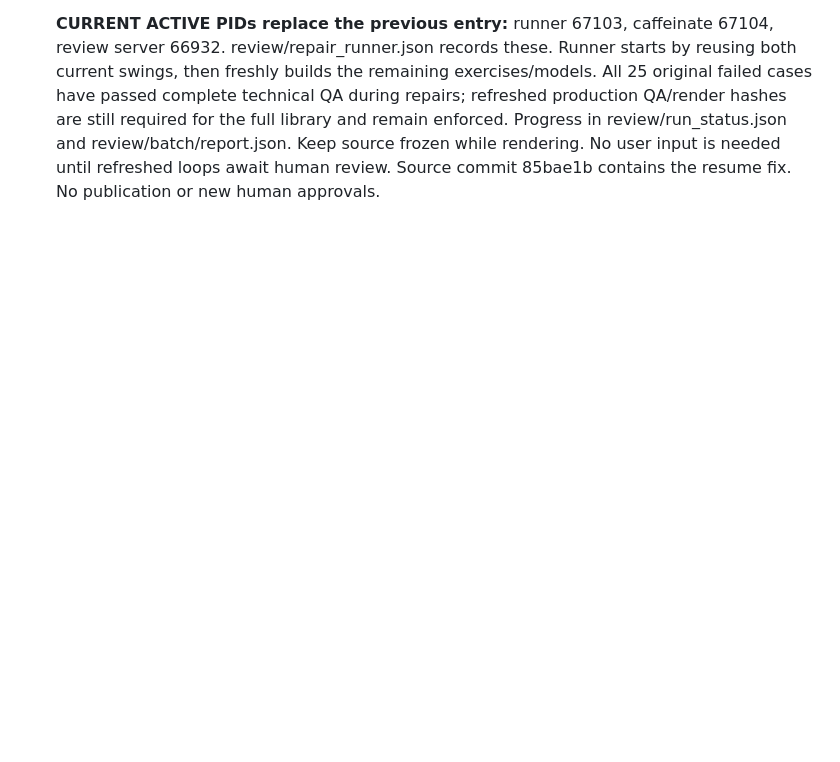
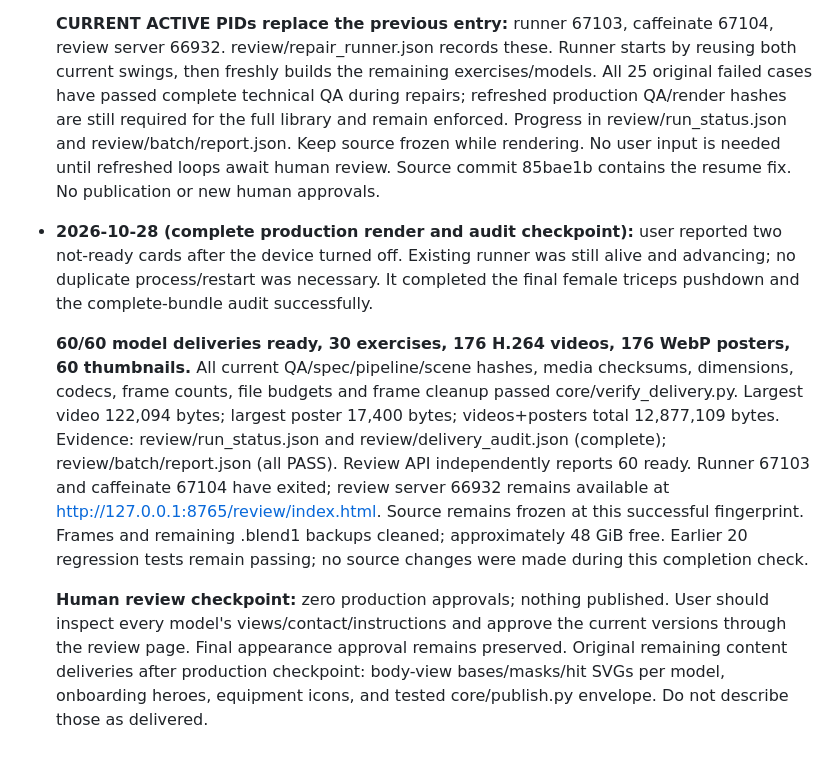
Before and after one commit to oktayshakirov/fitness-automation, a Markdown page: handoff.md, the part around the change. Drawn GitHub-style; blank space fills up the shorter version.

Commit message:
Record completed production renders and full audit

```diff
--- a/handoff.md
+++ b/handoff.md
@@ -1183,3 +1183,28 @@ contract in plan.md wants 720×900.
   and review/batch/report.json. Keep source frozen while rendering. No user
   input is needed until refreshed loops await human review. Source commit
   85bae1b contains the resume fix. No publication or new human approvals.
+
+- **2026-10-28 (complete production render and audit checkpoint):** user reported
+  two not-ready cards after the device turned off. Existing runner was still
+  alive and advancing; no duplicate process/restart was necessary. It completed
+  the final female triceps pushdown and the complete-bundle audit successfully.
+
+  **60/60 model deliveries ready, 30 exercises, 176 H.264 videos, 176 WebP
+  posters, 60 thumbnails.** All current QA/spec/pipeline/scene hashes, media
+  checksums, dimensions, codecs, frame counts, file budgets and frame cleanup
+  passed core/verify_delivery.py. Largest video 122,094 bytes; largest poster
+  17,400 bytes; videos+posters total 12,877,109 bytes. Evidence:
+  review/run_status.json and review/delivery_audit.json (complete);
+  review/batch/report.json (all PASS). Review API independently reports 60 ready.
+  Runner 67103 and caffeinate 67104 have exited; review server 66932 remains
+  available at http://127.0.0.1:8765/review/index.html. Source remains frozen at
+  this successful fingerprint. Frames and remaining .blend1 backups cleaned;
+  approximately 48 GiB free. Earlier 20 regression tests remain passing; no
+  source changes were made during this completion check.
+
+  **Human review checkpoint:** zero production approvals; nothing published.
+  User should inspect every model's views/contact/instructions and approve the
+  current versions through the review page. Final appearance approval remains
+  preserved. Original remaining content deliveries after production checkpoint:
+  body-view bases/masks/hit SVGs per model, onboarding heroes, equipment icons,
+  and tested core/publish.py envelope. Do not describe those as delivered.
```
